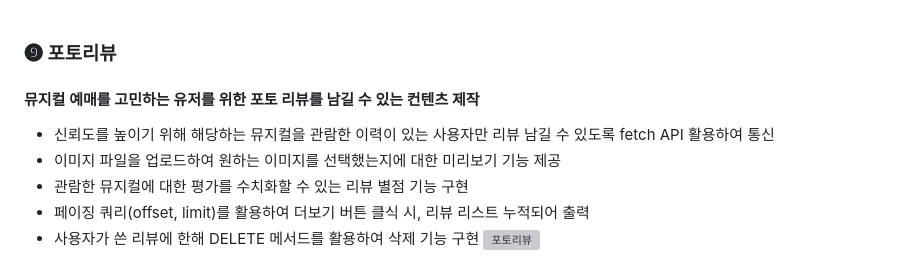
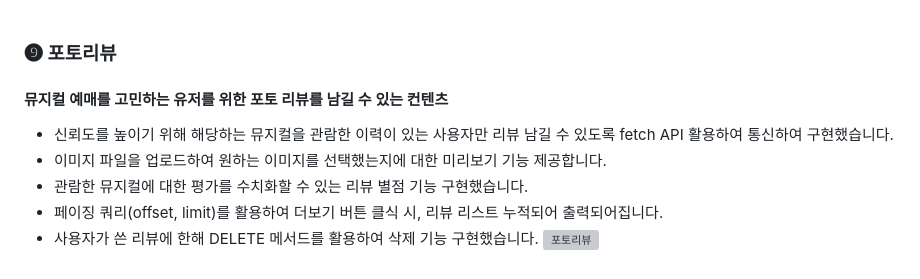
Before and after one commit to wecode-bootcamp-korea/44-2nd-Chill-Play-frontend, a Markdown page: README.md, the part around the change. Rendered like a GitHub page; grey boxes are pictures that could not be loaded.

```diff
--- a/README.md
+++ b/README.md
@@ -203,10 +203,10 @@
 
 ### ❾ 포토리뷰 ###
 
-#### 뮤지컬 예매를 고민하는 유저를 위한 포토 리뷰를 남길 수 있는 컨텐츠 제작
-- 신뢰도를 높이기 위해 해당하는 뮤지컬을 관람한 이력이 있는 사용자만 리뷰 남길 수 있도록 fetch API 활용하여 통신
-- 이미지 파일을 업로드하여 원하는 이미지를 선택했는지에 대한 미리보기 기능 제공
-- 관람한 뮤지컬에 대한 평가를 수치화할 수 있는 리뷰 별점 기능 구현
-- 페이징 쿼리(offset, limit)를 활용하여 더보기 버튼 클식 시, 리뷰 리스트 누적되어 출력
-- 사용자가 쓴 리뷰에 한해 DELETE 메서드를 활용하여 삭제 기능 구현
+#### 뮤지컬 예매를 고민하는 유저를 위한 포토 리뷰를 남길 수 있는 컨텐츠
+- 신뢰도를 높이기 위해 해당하는 뮤지컬을 관람한 이력이 있는 사용자만 리뷰 남길 수 있도록 fetch API 활용하여 통신하여 구현했습니다.
+- 이미지 파일을 업로드하여 원하는 이미지를 선택했는지에 대한 미리보기 기능 제공합니다.
+- 관람한 뮤지컬에 대한 평가를 수치화할 수 있는 리뷰 별점 기능 구현했습니다.
+- 페이징 쿼리(offset, limit)를 활용하여 더보기 버튼 클식 시, 리뷰 리스트 누적되어 출력되어집니다.
+- 사용자가 쓴 리뷰에 한해 DELETE 메서드를 활용하여 삭제 기능 구현했습니다.
 ![포토리뷰](https://user-images.githubusercontent.com/124162355/236424765-9debe49a-e130-499a-a34c-6ee1ef1d58f5.gif)
```
